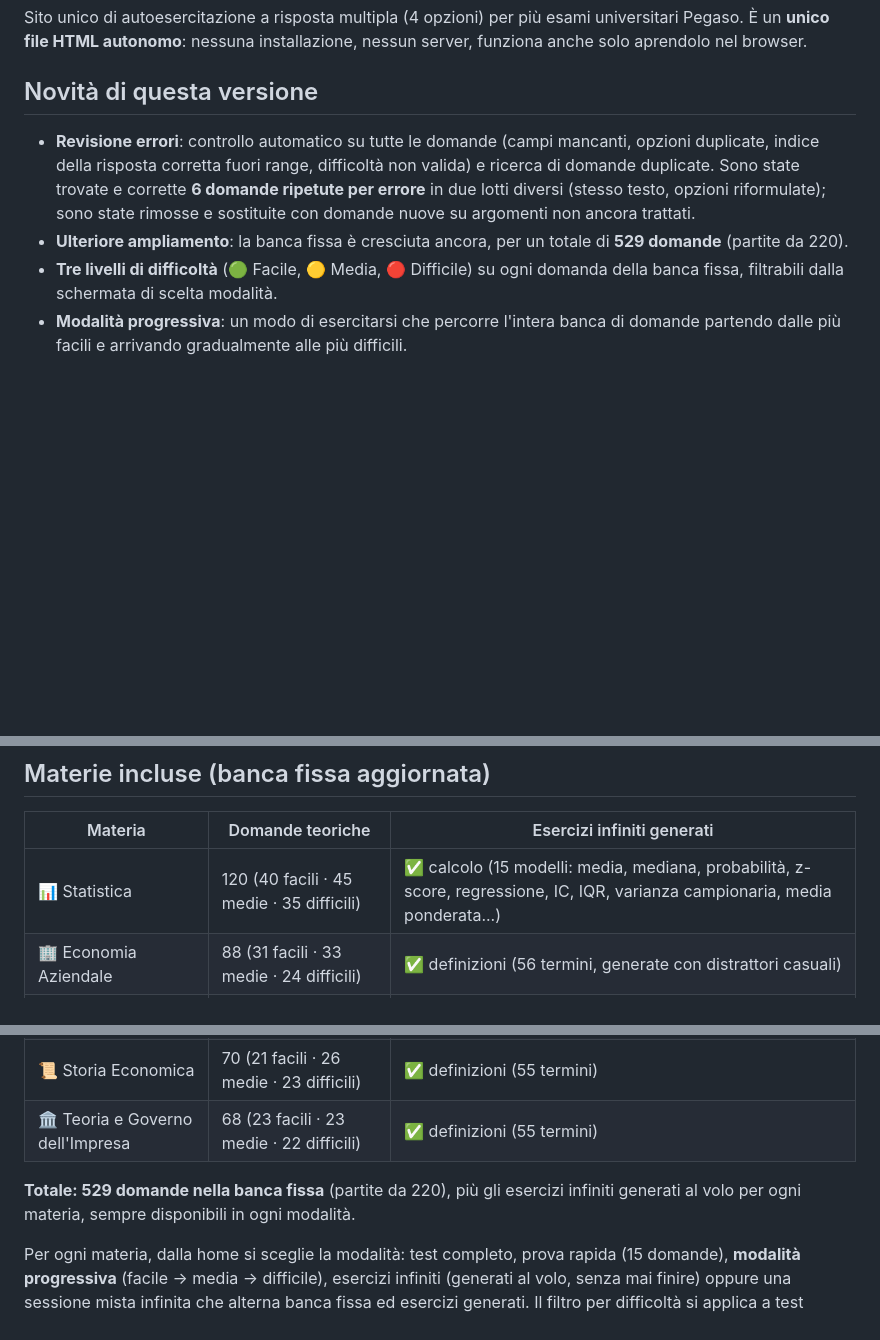
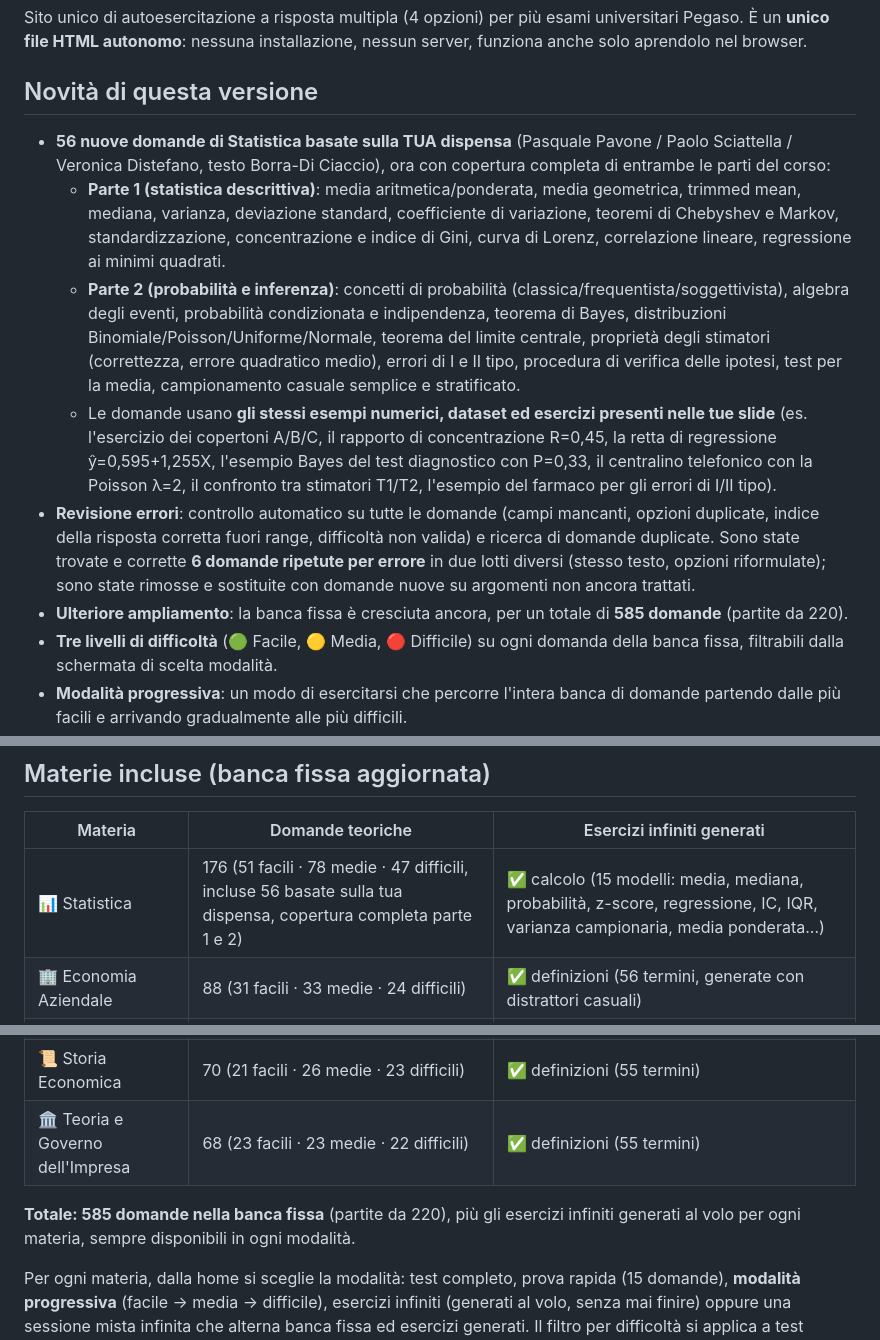
Before and after one commit to ciak256/quiz-statistica, a Markdown page: README.md, 3 parts joined by grey strips. Drawn GitHub-style; blank space fills up the shorter version.

```diff
--- a/README.md
+++ b/README.md
@@ -4,8 +4,12 @@ Sito unico di autoesercitazione a risposta multipla (4 opzioni) per più esami u
 
 ## Novità di questa versione
 
+- **56 nuove domande di Statistica basate sulla TUA dispensa** (Pasquale Pavone / Paolo Sciattella / Veronica Distefano, testo Borra-Di Ciaccio), ora con copertura completa di entrambe le parti del corso:
+  - **Parte 1 (statistica descrittiva)**: media aritmetica/ponderata, media geometrica, trimmed mean, mediana, varianza, deviazione standard, coefficiente di variazione, teoremi di Chebyshev e Markov, standardizzazione, concentrazione e indice di Gini, curva di Lorenz, correlazione lineare, regressione ai minimi quadrati.
+  - **Parte 2 (probabilità e inferenza)**: concetti di probabilità (classica/frequentista/soggettivista), algebra degli eventi, probabilità condizionata e indipendenza, teorema di Bayes, distribuzioni Binomiale/Poisson/Uniforme/Normale, teorema del limite centrale, proprietà degli stimatori (correttezza, errore quadratico medio), errori di I e II tipo, procedura di verifica delle ipotesi, test per la media, campionamento casuale semplice e stratificato.
+  - Le domande usano **gli stessi esempi numerici, dataset ed esercizi presenti nelle tue slide** (es. l'esercizio dei copertoni A/B/C, il rapporto di concentrazione R=0,45, la retta di regressione ŷ=0,595+1,255X, l'esempio Bayes del test diagnostico con P=0,33, il centralino telefonico con la Poisson λ=2, il confronto tra stimatori T1/T2, l'esempio del farmaco per gli errori di I/II tipo).
 - **Revisione errori**: controllo automatico su tutte le domande (campi mancanti, opzioni duplicate, indice della risposta corretta fuori range, difficoltà non valida) e ricerca di domande duplicate. Sono state trovate e corrette **6 domande ripetute per errore** in due lotti diversi (stesso testo, opzioni riformulate); sono state rimosse e sostituite con domande nuove su argomenti non ancora trattati.
-- **Ulteriore ampliamento**: la banca fissa è cresciuta ancora, per un totale di **529 domande** (partite da 220).
+- **Ulteriore ampliamento**: la banca fissa è cresciuta ancora, per un totale di **585 domande** (partite da 220).
 - **Tre livelli di difficoltà** (🟢 Facile, 🟡 Media, 🔴 Difficile) su ogni domanda della banca fissa, filtrabili dalla schermata di scelta modalità.
 - **Modalità progressiva**: un modo di esercitarsi che percorre l'intera banca di domande partendo dalle più facili e arrivando gradualmente alle più difficili.
 - **Correzione del bias "risposta più lunga = corretta"**: in precedenza la risposta esatta era anche l'opzione più lunga in oltre l'85% dei casi in ogni materia — un pattern facilmente individuabile senza sapere davvero la risposta. Ora, dopo un ribilanciamento automatico dei distrattori (resi più articolati dove erano troppo corti), la risposta corretta risulta la più lunga in meno del 15% dei casi per materia, in linea con quanto ci si aspetterebbe per puro caso (25% con 4 opzioni).
@@ -16,14 +20,14 @@ Sito unico di autoesercitazione a risposta multipla (4 opzioni) per più esami u
 
 | Materia | Domande teoriche | Esercizi infiniti generati |
 |---|---|---|
-| 📊 Statistica | 120 (40 facili · 45 medie · 35 difficili) | ✅ calcolo (15 modelli: media, mediana, probabilità, z-score, regressione, IC, IQR, varianza campionaria, media ponderata...) |
+| 📊 Statistica | 176 (51 facili · 78 medie · 47 difficili, incluse 56 basate sulla tua dispensa, copertura completa parte 1 e 2) | ✅ calcolo (15 modelli: media, mediana, probabilità, z-score, regressione, IC, IQR, varianza campionaria, media ponderata...) |
 | 🏢 Economia Aziendale | 88 (31 facili · 33 medie · 24 difficili) | ✅ definizioni (56 termini, generate con distrattori casuali) |
 | ⚖️ Diritto Privato | 78 (24 facili · 29 medie · 25 difficili) | ✅ definizioni (56 termini) |
 | 📈 Economia Politica | 74 (25 facili · 29 medie · 20 difficili) | ✅ definizioni (55 termini) |
 | 📜 Storia Economica | 70 (21 facili · 26 medie · 23 difficili) | ✅ definizioni (55 termini) |
 | 🏛️ Teoria e Governo dell'Impresa | 68 (23 facili · 23 medie · 22 difficili) | ✅ definizioni (55 termini) |
 
-**Totale: 529 domande nella banca fissa** (partite da 220), più gli esercizi infiniti generati al volo per ogni materia, sempre disponibili in ogni modalità.
+**Totale: 585 domande nella banca fissa** (partite da 220), più gli esercizi infiniti generati al volo per ogni materia, sempre disponibili in ogni modalità.
 
 Per ogni materia, dalla home si sceglie la modalità: test completo, prova rapida (15 domande), **modalità progressiva** (facile → media → difficile), esercizi infiniti (generati al volo, senza mai finire) oppure una sessione mista infinita che alterna banca fissa ed esercizi generati. Il filtro per difficoltà si applica a test completo, prova rapida e sessione mista/infinita; la modalità progressiva usa sempre l'intera banca, in ordine crescente di difficoltà. Un pulsante "Termina e vedi il punteggio" permette di chiudere la sessione infinita quando si vuole.
 
```
